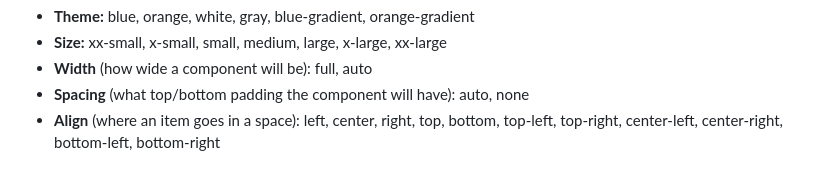
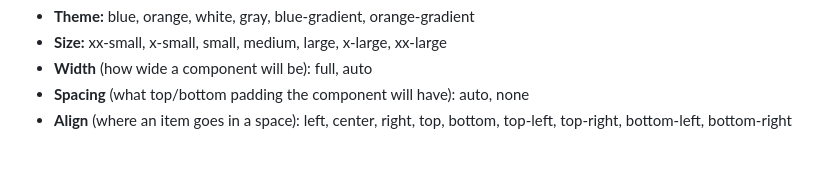
Before and after one commit to web-illinois/toolkit-management, a Markdown page: documentation/README.md, the part around the change. Rendered like a GitHub page.

Commit message:
Fixing align

```diff
--- a/documentation/README.md
+++ b/documentation/README.md
@@ -140,4 +140,4 @@ ilw-hero div.background { background: var(--il-blue); }
 * **Size:** xx-small, x-small, small, medium, large, x-large, xx-large
 * **Width** (how wide a component will be): full, auto
 * **Spacing** (what top/bottom padding the component will have): auto, none
-* **Align** (where an item goes in a space): left, center, right, top, bottom, top-left, top-right, center-left, center-right, bottom-left, bottom-right
+* **Align** (where an item goes in a space): left, center, right, top, bottom, top-left, top-right, bottom-left, bottom-right
```
